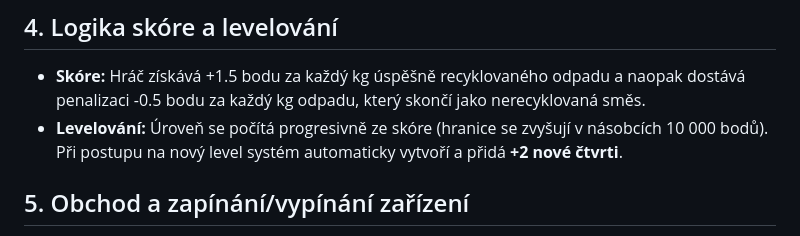
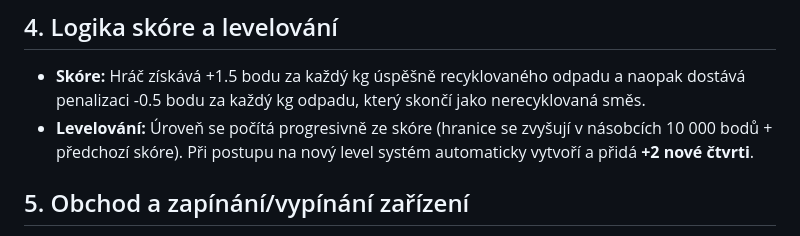
Before and after one commit to Falro6510/tematickekodovani26, a Markdown page: README.md, the part around the change. GitHub-like rendering.

```diff
--- a/README.md
+++ b/README.md
@@ -22,7 +22,7 @@ V jednotlivých čtvrtích přirozeně přibývají obyvatelé (+10 až +40 osob
 
 ## 4. Logika skóre a levelování
 - **Skóre:** Hráč získává +1.5 bodu za každý kg úspěšně recyklovaného odpadu a naopak dostává penalizaci -0.5 bodu za každý kg odpadu, který skončí jako nerecyklovaná směs.
-- **Levelování:** Úroveň se počítá progresivně ze skóre (hranice se zvyšují v násobcích 10 000 bodů). Při postupu na nový level systém automaticky vytvoří a přidá **+2 nové čtvrti**.
+- **Levelování:** Úroveň se počítá progresivně ze skóre (hranice se zvyšují v násobcích 10 000 bodů + předchozí skóre). Při postupu na nový level systém automaticky vytvoří a přidá **+2 nové čtvrti**.
 
 ## 5. Obchod a zapínání/vypínání zařízení
 - **Třídičky:** Manuální (cena 100 000 Kč, provoz 500 Kč/den, kapacita 600 kg) a Automatická (cena 250 000 Kč, provoz 1 200 Kč/den, kapacita 1 800 kg).
```
